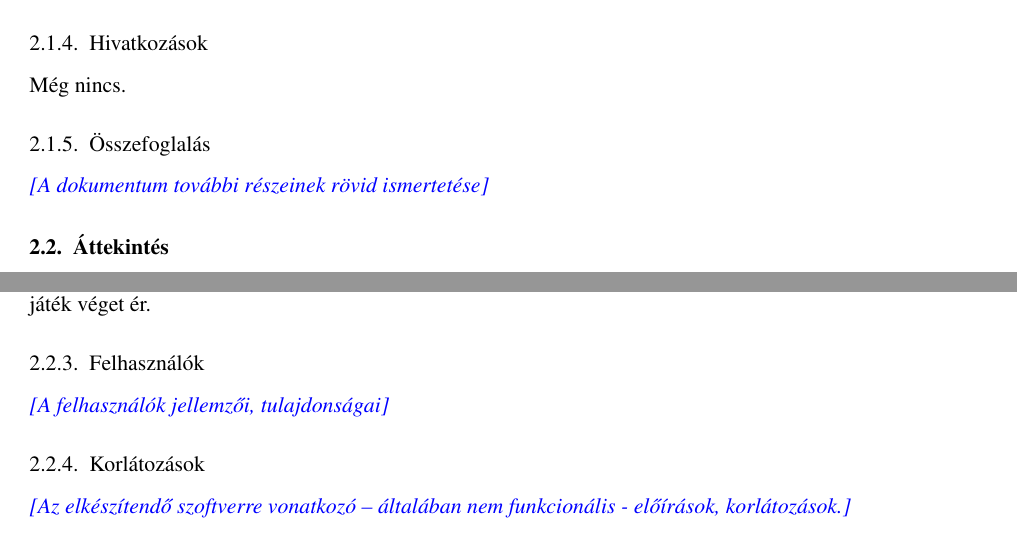
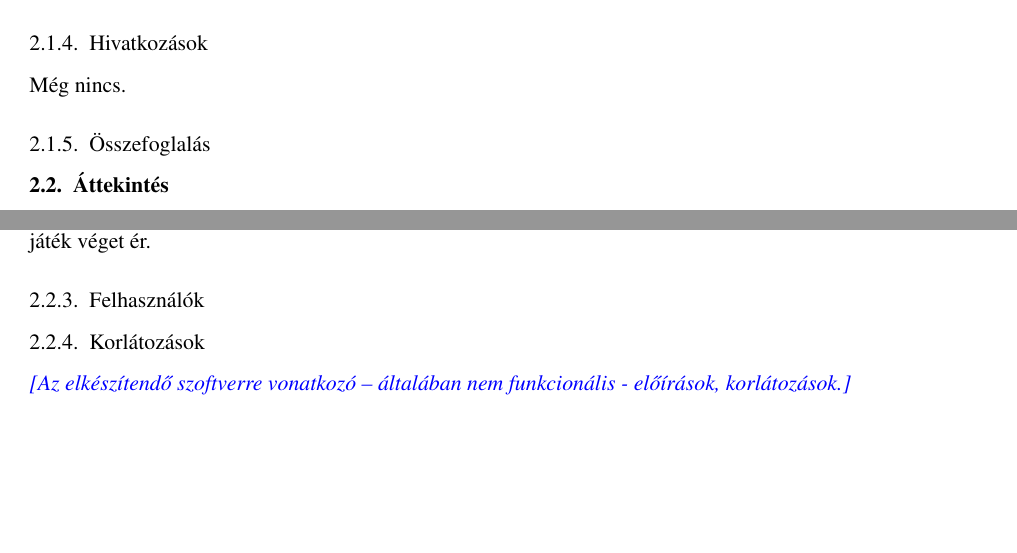
Before and after one commit to darkpanther99/EG6652570, a LaTeX book (DOCUMENTATION/projlab.tex, which reads DOCUMENTATION/chapters/chapter02/sablon02.tex): two parts of pages 4 and 5 of 8, joined at a grey line, cut so that both start at the same text, the shorter picture padded with empty space. Compiled offline with pdfLaTeX.

Commit message:
TODO-k
Ide fogalmam sincs, hogy mit kéne írni.

```diff
--- a/DOCUMENTATION/chapters/chapter02/sablon02.tex
+++ b/DOCUMENTATION/chapters/chapter02/sablon02.tex
@@ -26,7 +26,8 @@ Még nincs.
 Még nincs.
 
 \subsection{Összefoglalás}
-\comment{A dokumentum további részeinek rövid ismertetése}
+%\comment{A dokumentum további részeinek rövid ismertetése}
+% TODO
 
 \section{Áttekintés}
 \subsection{Általános áttekintés}
@@ -50,7 +51,8 @@ A szereplők jégtábláról-jégtáblára haladnak képességeiknek megfelelőe
 A játék célja egy jelzőrakéta alkatrészeinek (pisztoly, jelzőfény, patron) megtalálása. Az alkatrészek is a jégbe vannak fagyva. Ha ezeket a csapat összegyűjti és ugyanarra a jégtáblára viszi, akkor egy munka felhasználásával összeszerelhetik és elsüthetik, amivel megnyerik a játékot. Ehhez azonban mindannyiuknak ugyanott kell állniuk. Ha valaki menet közben meghal (vízbe esve megfullad vagy elfogy a testhője és kihűl), akkor a játék véget ér.
 
 \subsection{Felhasználók}
-\comment{A felhasználók jellemzői, tulajdonságai}
+%\comment{A felhasználók jellemzői, tulajdonságai}
+% TODO
 
 \subsection{Korlátozások}
 \comment{Az elkészítendő szoftverre vonatkozó – általában nem funkcionális - előírások, korlátozások.}
```
